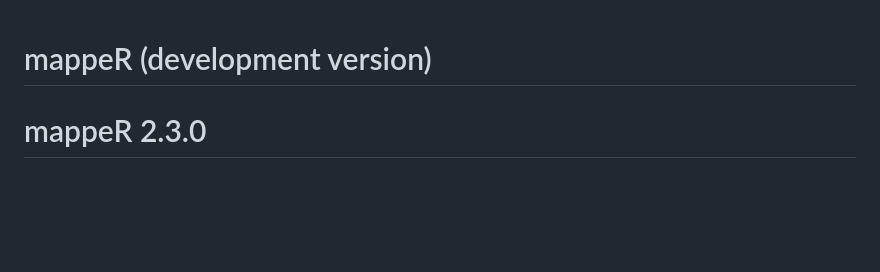
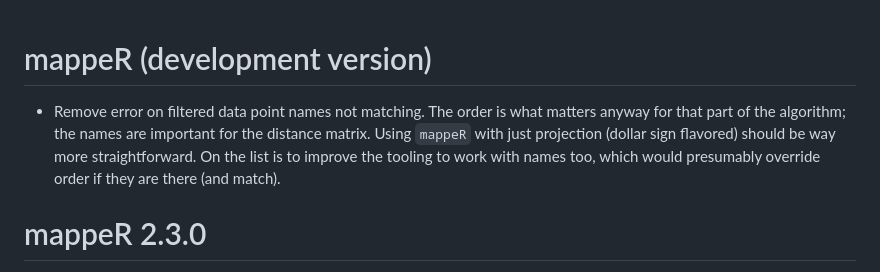
Before and after one commit to Uiowa-Applied-Topology/mappeR, a Markdown page: NEWS.md, the part around the change. Drawn GitHub-style; blank space fills up the shorter version.

Commit message:
don't ya read the news

```diff
--- a/NEWS.md
+++ b/NEWS.md
@@ -1,4 +1,8 @@
 # mappeR (development version)
+
+* Remove error on filtered data point names not matching. The order is what matters anyway for that part of the algorithm; the names are important for the distance matrix.
+Using `mappeR` with just projection (dollar sign flavored) should be way more straightforward.
+On the list is to improve the tooling to work with names too, which would presumably override order if they are there (and match).
 
 # mappeR 2.3.0
 
```
